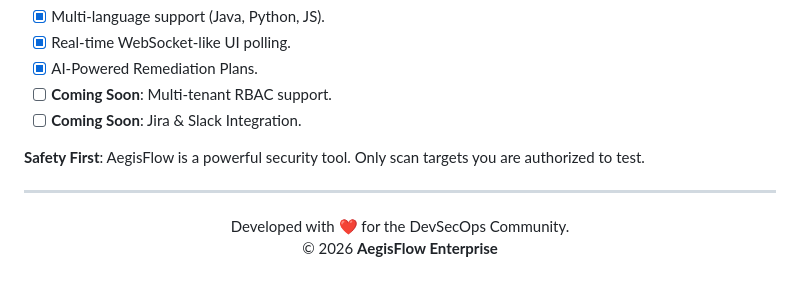
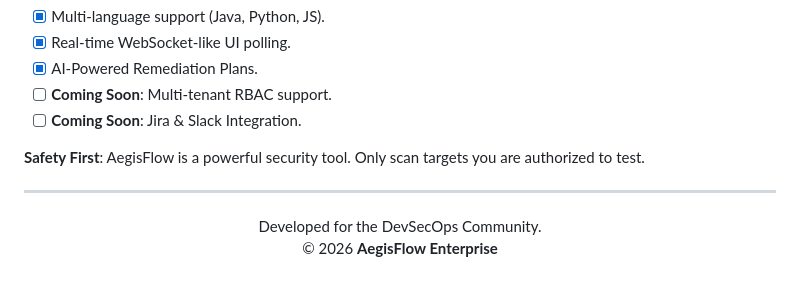
Before and after one commit to luonglt20/AegisFlow, a Markdown page: README.md, the part around the change. Drawn GitHub-style.

Commit message:
Remove heart emoji from README footer

```diff
--- a/README.md
+++ b/README.md
@@ -110,6 +110,6 @@ git clone https://github.com/luonglt20/AegisFlow.git && cd AegisFlow
 ---
 
 <p align="center">
-  Developed with ❤️ for the DevSecOps Community.<br>
+  Developed for the DevSecOps Community.<br>
   &copy; 2026 <strong>AegisFlow Enterprise</strong>
 </p>
```
